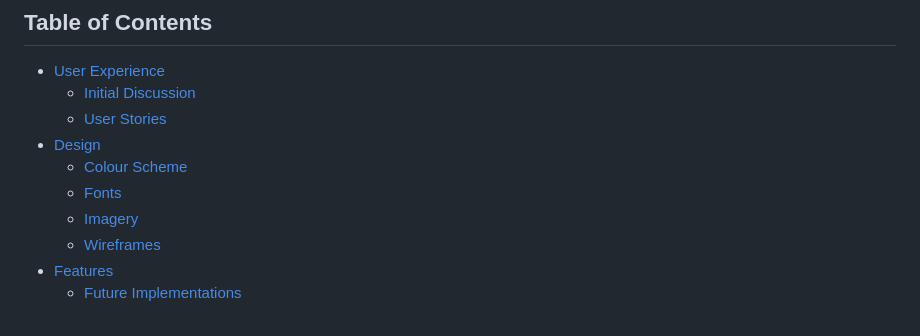
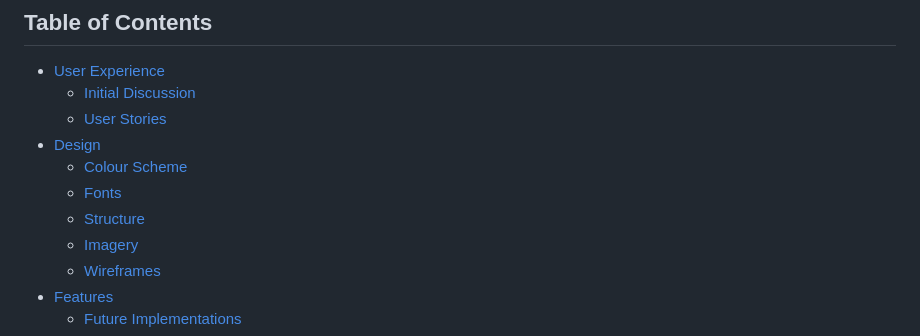
Before and after one commit to lewisjones37/afan-valley-fitness, a Markdown page: README.md, the part around the change. Rendered like a GitHub page.

Commit message:
table of contents

```diff
--- a/README.md
+++ b/README.md
@@ -11,6 +11,7 @@ A responsive website showcases Afan Valley Fitness' excerice facilities
 - [Design](#design)
   - [Colour Scheme](#colour-scheme)
   - [Fonts](#fonts)
+  - [Structure](#structure)
   - [Imagery](#imagery)
   - [Wireframes](#wireframes)
 - [Features](#features)
```
